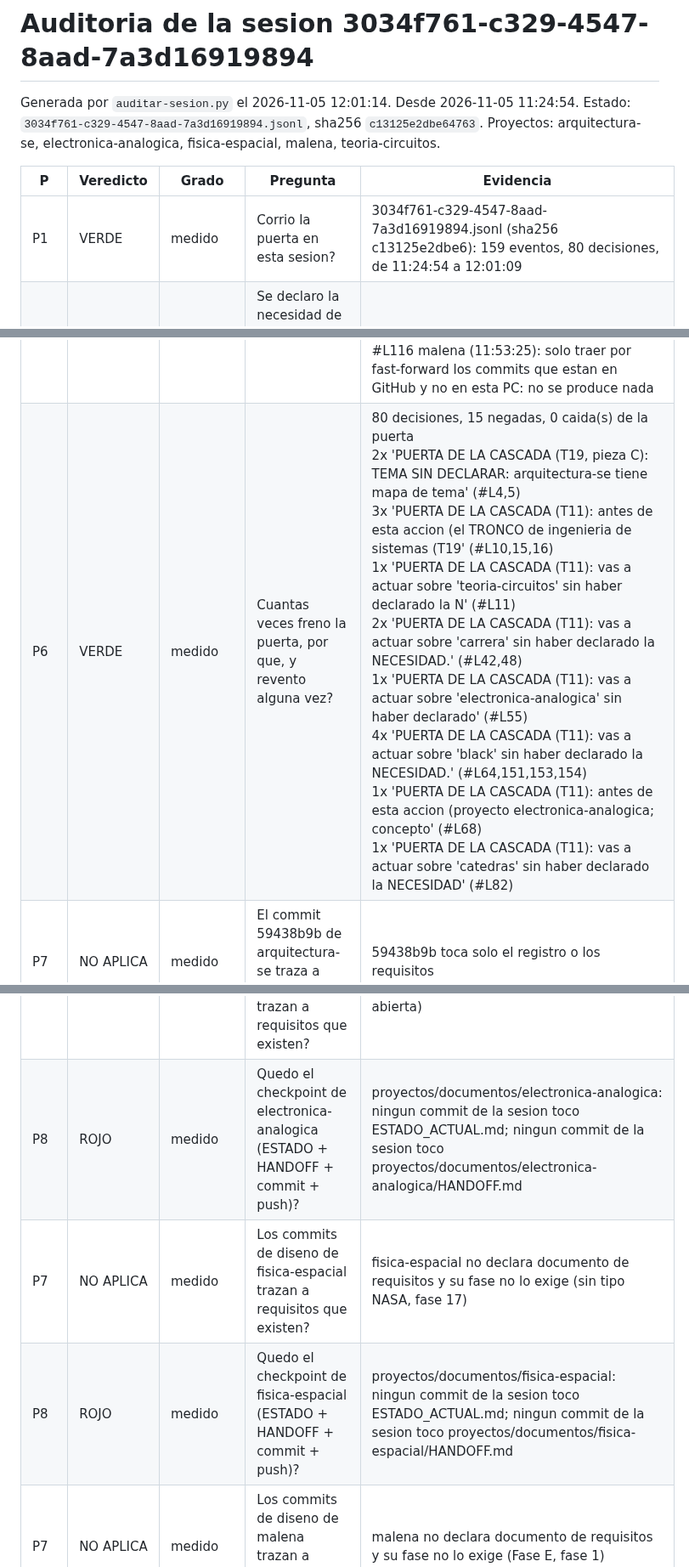
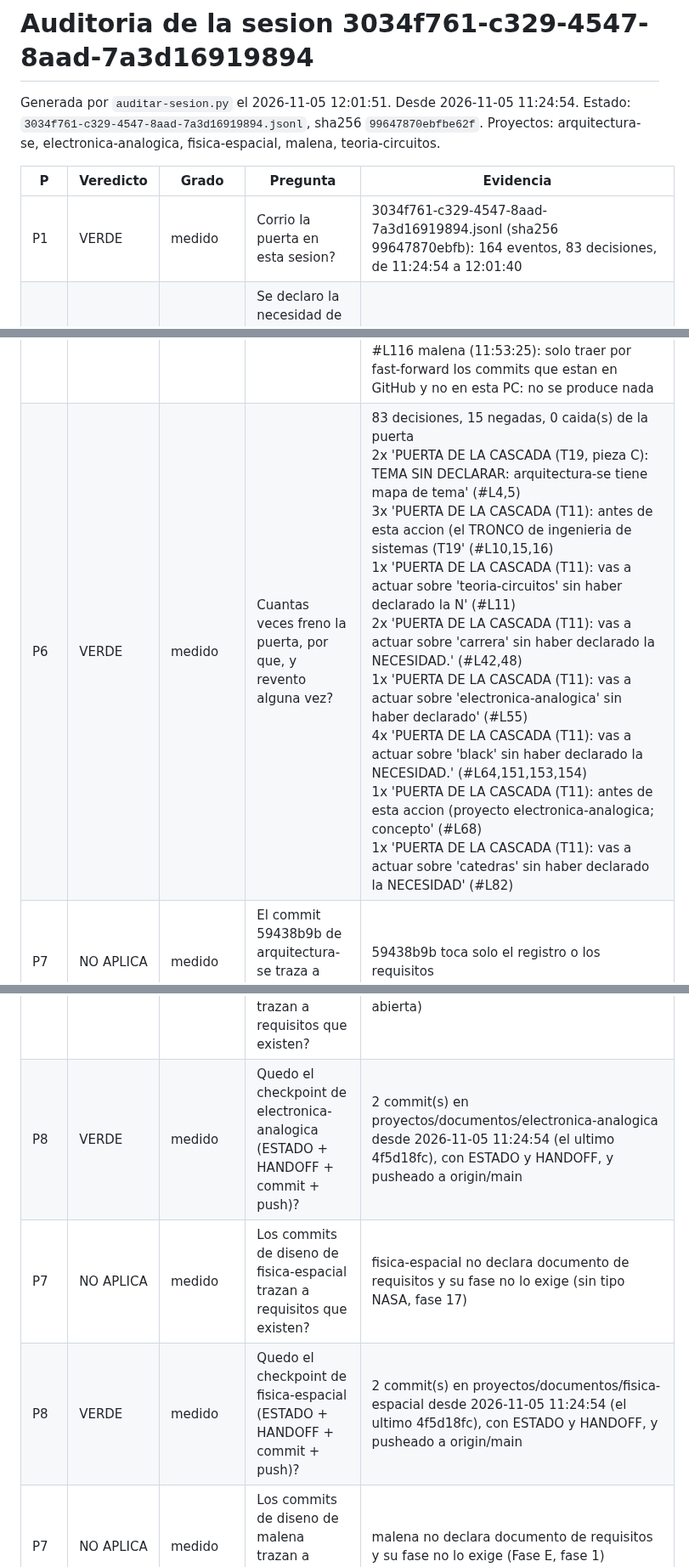
Before and after one commit to fransalomone21/claude-acceso, a Markdown page: .claude/auditorias/2026-11-05-3034f761.md, 3 parts joined by grey strips. Shown at 85% size. Rendered like a GitHub page.

Commit message:
auditoria: sesion del regreso de la nube, 2026-11-05
Co-Authored-By: Claude Opus 5.5 <noreply@anthropic.com>

```diff
--- a/.claude/auditorias/2026-11-05-3034f761.md
+++ b/.claude/auditorias/2026-11-05-3034f761.md
@@ -1,11 +1,11 @@
 # Auditoria de la sesion 3034f761-c329-4547-8aad-7a3d16919894
 
-Generada por `auditar-sesion.py` el 2026-11-05 12:01:14. Desde 2026-11-05 11:24:54. Estado: `3034f761-c329-4547-8aad-7a3d16919894.jsonl`, sha256 `c13125e2dbe64763`.
+Generada por `auditar-sesion.py` el 2026-11-05 12:01:51. Desde 2026-11-05 11:24:54. Estado: `3034f761-c329-4547-8aad-7a3d16919894.jsonl`, sha256 `99647870ebfbe62f`.
 Proyectos: arquitectura-se, electronica-analogica, fisica-espacial, malena, teoria-circuitos.
 
 | P | Veredicto | Grado | Pregunta | Evidencia |
 |---|---|---|---|---|
-| P1 | VERDE | medido | Corrio la puerta en esta sesion? | 3034f761-c329-4547-8aad-7a3d16919894.jsonl (sha256 c13125e2dbe6): 159 eventos, 80 decisiones, de 11:24:54 a 12:01:09 |
+| P1 | VERDE | medido | Corrio la puerta en esta sesion? | 3034f761-c329-4547-8aad-7a3d16919894.jsonl (sha256 99647870ebfb): 164 eventos, 83 decisiones, de 11:24:54 a 12:01:40 |
 | P2 | NO APLICA | medido | Se declaro la necesidad de arquitectura-se antes de la primera accion sobre el? | declarado en #L1 (11:24:54), sin acciones directas sobre el |
 | P2 | AMARILLO | medido | Se declaro la necesidad de electronica-analogica antes de la primera accion sobre el? | por EXCEPCION #L56: traer de la nube: regenerar y publicar los PDF sin tocar el fuente; no se produce contenido nuevo |
 | P2 | AMARILLO | medido | Se declaro la necesidad de fisica-espacial antes de la primera accion sobre el? | por EXCEPCION #L59: traer de la nube: regenerar y publicar los PDF sin tocar el fuente; no se produce contenido nuevo |
@@ -14,13 +14,13 @@ Proyectos: arquitectura-se, electronica-analogica, fisica-espacial, malena, teor
 | P3 | VERDE | medido | Se leyo el libro de bolsillo entero antes de la primera accion sobre un proyecto? | lecturas #L17 1-302 cubren 1-302 antes de #L65 (PowerShell git push -q origin main; 'push exit ' + $LASTEXITCODE; git r) |
 | P4 | NO APLICA | medido | Quedo leido todo lo exigido para arquitectura-se? | por excepcion: sincronizar a la PC lo que dejaron las sesiones de la nube con regreso.py: no se disena ni se escriben requisitos, el tronco no aplica |
 | P5 | AMARILLO | medido | Hubo excepciones a la puerta? | #L12 arquitectura-se (11:25:45): sincronizar a la PC lo que dejaron las sesiones de la nube con regreso.py: no se disena ni se escriben requisitos, el tronco no aplica<br>#L34 teoria-circuitos (11:27:07): solo traer por fast-forward el commit que dejo la nube y medir que no diverja: no se produce nada de la materia<br>#L49 carrera (11:28:50): resolver el choque de merge de dos renglones de fecha entre dos sesiones de la nube: no se produce contenido<br>#L56 electronica-analogica (11:29:18): traer de la nube: regenerar y publicar los PDF sin tocar el fuente; no se produce contenido nuevo<br>#L59 fisica-espacial (11:29:26): traer de la nube: regenerar y publicar los PDF sin tocar el fuente; no se produce contenido nuevo<br>#L116 malena (11:53:25): solo traer por fast-forward los commits que estan en GitHub y no en esta PC: no se produce nada |
-| P6 | VERDE | medido | Cuantas veces freno la puerta, por que, y revento alguna vez? | 80 decisiones, 15 negadas, 0 caida(s) de la puerta<br>2x 'PUERTA DE LA CASCADA (T19, pieza C): TEMA SIN DECLARAR: arquitectura-se tiene mapa de tema' (#L4,5)<br>3x 'PUERTA DE LA CASCADA (T11): antes de esta accion (el TRONCO de ingenieria de sistemas (T19' (#L10,15,16)<br>1x 'PUERTA DE LA CASCADA (T11): vas a actuar sobre 'teoria-circuitos' sin haber declarado la N' (#L11)<br>2x 'PUERTA DE LA CASCADA (T11): vas a actuar sobre 'carrera' sin haber declarado la NECESIDAD.' (#L42,48)<br>1x 'PUERTA DE LA CASCADA (T11): vas a actuar sobre 'electronica-analogica' sin haber declarado' (#L55)<br>4x 'PUERTA DE LA CASCADA (T11): vas a actuar sobre 'black' sin haber declarado la NECESIDAD.' (#L64,151,153,154)<br>1x 'PUERTA DE LA CASCADA (T11): antes de esta accion (proyecto electronica-analogica; concepto' (#L68)<br>1x 'PUERTA DE LA CASCADA (T11): vas a actuar sobre 'catedras' sin haber declarado la NECESIDAD' (#L82) |
+| P6 | VERDE | medido | Cuantas veces freno la puerta, por que, y revento alguna vez? | 83 decisiones, 15 negadas, 0 caida(s) de la puerta<br>2x 'PUERTA DE LA CASCADA (T19, pieza C): TEMA SIN DECLARAR: arquitectura-se tiene mapa de tema' (#L4,5)<br>3x 'PUERTA DE LA CASCADA (T11): antes de esta accion (el TRONCO de ingenieria de sistemas (T19' (#L10,15,16)<br>1x 'PUERTA DE LA CASCADA (T11): vas a actuar sobre 'teoria-circuitos' sin haber declarado la N' (#L11)<br>2x 'PUERTA DE LA CASCADA (T11): vas a actuar sobre 'carrera' sin haber declarado la NECESIDAD.' (#L42,48)<br>1x 'PUERTA DE LA CASCADA (T11): vas a actuar sobre 'electronica-analogica' sin haber declarado' (#L55)<br>4x 'PUERTA DE LA CASCADA (T11): vas a actuar sobre 'black' sin haber declarado la NECESIDAD.' (#L64,151,153,154)<br>1x 'PUERTA DE LA CASCADA (T11): antes de esta accion (proyecto electronica-analogica; concepto' (#L68)<br>1x 'PUERTA DE LA CASCADA (T11): vas a actuar sobre 'catedras' sin haber declarado la NECESIDAD' (#L82) |
 | P7 | NO APLICA | medido | El commit 59438b9b de arquitectura-se traza a requisitos que existen? | 59438b9b toca solo el registro o los requisitos |
 | P8 | VERDE | medido | Quedo el checkpoint de arquitectura-se (ESTADO + HANDOFF + commit + push)? | 1 commit(s) en proyectos/ingenieria/arquitectura-se desde 2026-11-05 11:24:54 (el ultimo 59438b9b), con ESTADO y HANDOFF, y pusheado a origin/main |
 | P7 | NO APLICA | medido | Los commits de diseno de electronica-analogica trazan a requisitos que existen? | electronica-analogica no declara documento de requisitos y su fase no lo exige (ninguna abierta) |
-| P8 | ROJO | medido | Quedo el checkpoint de electronica-analogica (ESTADO + HANDOFF + commit + push)? | proyectos/documentos/electronica-analogica: ningun commit de la sesion toco ESTADO_ACTUAL.md; ningun commit de la sesion toco proyectos/documentos/electronica-analogica/HANDOFF.md |
+| P8 | VERDE | medido | Quedo el checkpoint de electronica-analogica (ESTADO + HANDOFF + commit + push)? | 2 commit(s) en proyectos/documentos/electronica-analogica desde 2026-11-05 11:24:54 (el ultimo 4f5d18fc), con ESTADO y HANDOFF, y pusheado a origin/main |
 | P7 | NO APLICA | medido | Los commits de diseno de fisica-espacial trazan a requisitos que existen? | fisica-espacial no declara documento de requisitos y su fase no lo exige (sin tipo NASA, fase 17) |
-| P8 | ROJO | medido | Quedo el checkpoint de fisica-espacial (ESTADO + HANDOFF + commit + push)? | proyectos/documentos/fisica-espacial: ningun commit de la sesion toco ESTADO_ACTUAL.md; ningun commit de la sesion toco proyectos/documentos/fisica-espacial/HANDOFF.md |
+| P8 | VERDE | medido | Quedo el checkpoint de fisica-espacial (ESTADO + HANDOFF + commit + push)? | 2 commit(s) en proyectos/documentos/fisica-espacial desde 2026-11-05 11:24:54 (el ultimo 4f5d18fc), con ESTADO y HANDOFF, y pusheado a origin/main |
 | P7 | NO APLICA | medido | Los commits de diseno de malena trazan a requisitos que existen? | malena no declara documento de requisitos y su fase no lo exige (Fase E, fase 1) |
 | P8 | NO APLICA | medido | Quedo el checkpoint de malena (ESTADO + HANDOFF + commit + push)? | sin commits ni cambios en el repo propio malena desde 2026-11-05 11:24:54 |
 | P7 | NO APLICA | medido | Los commits de diseno de teoria-circuitos trazan a requisitos que existen? | teoria-circuitos no declara documento de requisitos y su fase no lo exige (ninguna abierta) |
```
Also changed, not shown: other parts of .claude/auditorias/2026-11-05-3034f761.md (+1 -1 lines).
